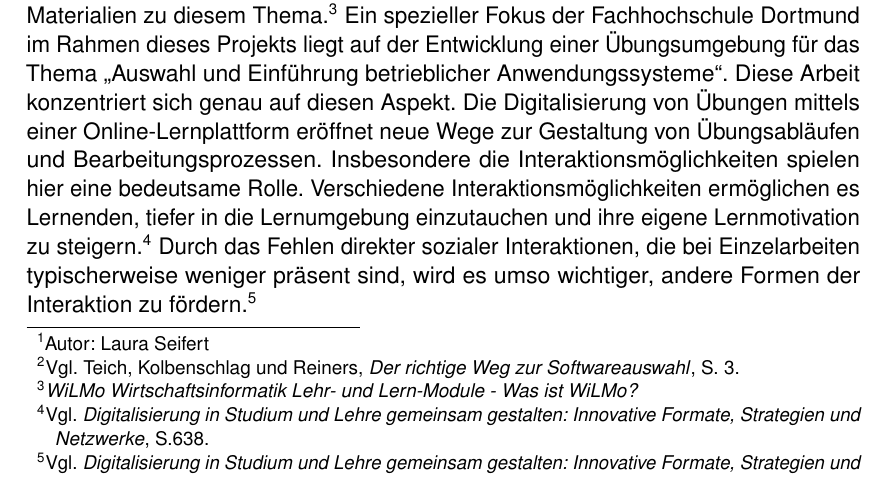
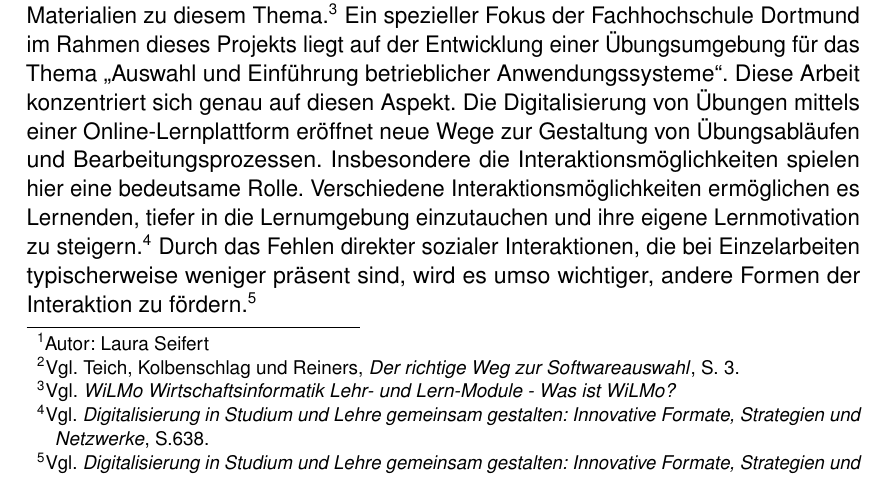
Before and after one commit to plab-inc/ReqPal, a LaTeX thesis (ausarbeitung/src/main.tex, which reads ausarbeitung/src/chapters/einleitung.tex): part of page 6 of 46, cut so that both start at the same text. Compiled offline with pdfLaTeX.

Commit message:
fix quote

```diff
--- a/ausarbeitung/src/chapters/einleitung.tex
+++ b/ausarbeitung/src/chapters/einleitung.tex
@@ -9,7 +9,7 @@ Dementsprechend ist es eine wichtige Aufgabe, die Software auf die vom Anwender
 
 Diese Aufgaben können für Studierende der Wirtschaftsinformatik ein Bestandteil ihres Berufsalltags  werden. Daher ist es von entscheidender Bedeutung, dass sie während ihres Studiums mit diesen Herausforderungen vertraut gemacht werden und anhand von praktischen Übungen Erfahrungen sammeln können.
 
-Das Projekt WiLMo (Wirtschaftsinformatik Lehr- und Lern-Module) beschäftigt sich unter anderem mit der Erstellung und Bereitstellung öffentlich zugänglicher Lern-Materialien zu diesem Thema.\footcite[][]{wilmo}{}{}
+Das Projekt WiLMo (Wirtschaftsinformatik Lehr- und Lern-Module) beschäftigt sich unter anderem mit der Erstellung und Bereitstellung öffentlich zugänglicher Lern-Materialien zu diesem Thema.\footcite[Vgl.][]{wilmo}{}{}
 Ein spezieller Fokus der Fachhochschule Dortmund im Rahmen dieses Projekts liegt auf der Entwicklung einer Übungsumgebung für das Thema \glqq Auswahl und Einführung betrieblicher Anwendungssysteme\grqq
 . Diese Arbeit konzentriert sich genau auf diesen Aspekt.
 Die Digitalisierung von Übungen mittels einer Online-Lernplattform eröffnet neue Wege zur Gestaltung von Übungsabläufen und Bearbeitungsprozessen.
```
